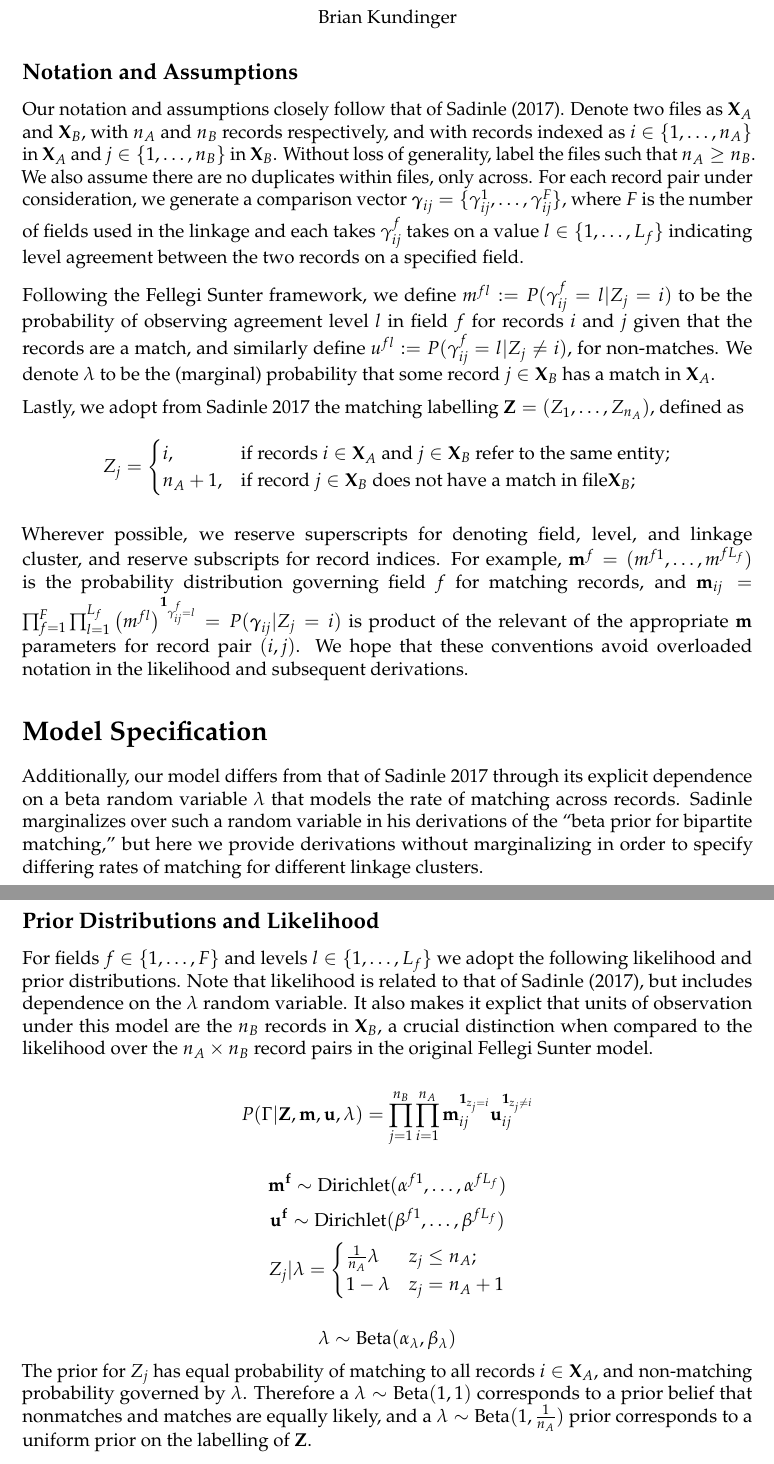
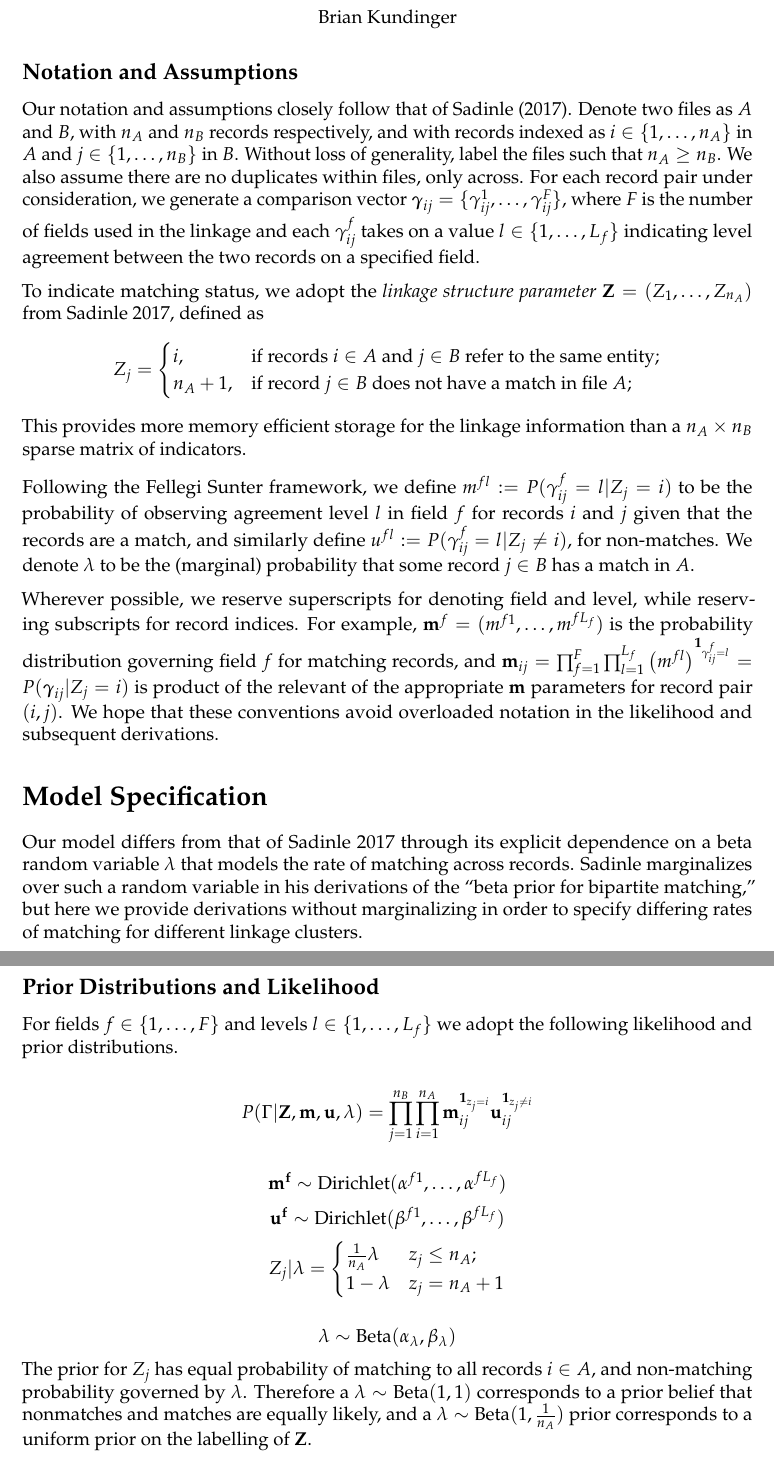
Before and after one commit to briankundinger/parlrdev, a LaTeX document (paper/base_model_specification.tex): two parts of pages 1 and 2 of 4, joined at a grey line, cut so that both start at the same text. Compiled offline with pdfLaTeX.

Commit message:
Base model specification revisions

```diff
--- a/paper/base_model_specification.tex
+++ b/paper/base_model_specification.tex
@@ -86,17 +86,25 @@
 \subsection{Notation and Assumptions}\label{notation-and-assumptions}}
 
 Our notation and assumptions closely follow that of Sadinle (2017).
-Denote two files as \(\mathbf{X}_A\) and \(\mathbf{X}_B\), with \(n_A\)
-and \(n_B\) records respectively, and with records indexed as
-\(i \in \{1, \ldots, n_A\}\) in \(\mathbf{X}_A\) and
-\(j \in \{1, \ldots, n_B\}\) in \(\mathbf{X}_B\). Without loss of
+Denote two files as \(A\) and \(B\), with \(n_A\) and \(n_B\) records
+respectively, and with records indexed as \(i \in \{1, \ldots, n_A\}\)
+in \(A\) and \(j \in \{1, \ldots, n_B\}\) in \(B\). Without loss of
 generality, label the files such that \(n_A \geq n_B\). We also assume
 there are no duplicates within files, only across. For each record pair
 under consideration, we generate a comparison vector
 \(\boldsymbol{\gamma}_{ij} = \{\gamma_{ij}^1, \ldots, \gamma_{ij}^F\}\),
-where \(F\) is the number of fields used in the linkage and each takes
+where \(F\) is the number of fields used in the linkage and each
 \(\gamma_{ij}^f\) takes on a value \(l \in \{1, \ldots, L_f\}\)
 indicating level agreement between the two records on a specified field.
+
+To indicate matching status, we adopt the \emph{linkage structure
+parameter} \(\mathbf{Z} = (Z_1, \ldots, Z_{n_A})\) from Sadinle 2017,
+defined as \[Z_j=\begin{cases}
+    i,  & \text{if records } i\in A \text{ and } j\in B \text{ refer to the same entity}; \\
+    n_A + 1,  & \text{if record } j\in B \text{ does not have a match in file } A; \\
+\end{cases}\] This provides more memory efficient storage for the
+linkage information than a \(n_A \times n_B\) sparse matrix of
+indicators.
 
 Following the Fellegi Sunter framework, we define
 \(m^{fl}:= P(\gamma_{ij}^f = l |Z_j = i)\) to be the probability of
@@ -104,18 +112,12 @@ observing agreement level \(l\) in field \(f\) for records \(i\) and
 \(j\) given that the records are a match, and similarly define
 \(u^{fl}:= P(\gamma_{ij}^f = l |Z_j \neq i)\), for non-matches. We
 denote \(\lambda\) to be the (marginal) probability that some record
-\(j \in \mathbf{X}_B\) has a match in \(\mathbf{X}_A\).
+\(j \in B\) has a match in \(A\).
 
-Lastly, we adopt from Sadinle 2017 the matching labelling
-\(\mathbf{Z} = (Z_1, \ldots, Z_{n_A})\), defined as \[Z_j=\begin{cases}
-    i,  & \text{if records } i\in \mathbf{X}_A \text{ and } j\in \mathbf{X}_B \text{ refer to the same entity}; \\
-    n_A + 1,  & \text{if record } j\in \mathbf{X}_B \text{ does not have a match in file} \mathbf{X}_B; \\
-\end{cases}\]
-
-Wherever possible, we reserve superscripts for denoting field, level,
-and linkage cluster, and reserve subscripts for record indices. For
-example, \(\mathbf{m}^f = (m^{f1}, \ldots, m^{fL_f})\) is the
-probability distribution governing field \(f\) for matching records, and
+Wherever possible, we reserve superscripts for denoting field and level,
+while reserving subscripts for record indices. For example,
+\(\mathbf{m}^f = (m^{f1}, \ldots, m^{fL_f})\) is the probability
+distribution governing field \(f\) for matching records, and
 \(\mathbf{m}_{ij}= \prod_{f=1}^{F}\prod_{l=1}^{L_f} \left(m^{fl}\right)^{\mathbf{1}_{\gamma_{ij}^f = l}} = P(\boldsymbol{\gamma}_{ij}|Z_j = i)\)
 is product of the relevant of the appropriate \(\mathbf{m}\) parameters
 for record pair \((i,j)\). We hope that these conventions avoid
@@ -124,10 +126,10 @@ overloaded notation in the likelihood and subsequent derivations.
 \hypertarget{model-specification}{%
 \section{Model Specification}\label{model-specification}}
 
-Additionally, our model differs from that of Sadinle 2017 through its
-explicit dependence on a beta random variable \(\lambda\) that models
-the rate of matching across records. Sadinle marginalizes over such a
-random variable in his derivations of the ``beta prior for bipartite
+Our model differs from that of Sadinle 2017 through its explicit
+dependence on a beta random variable \(\lambda\) that models the rate of
+matching across records. Sadinle marginalizes over such a random
+variable in his derivations of the ``beta prior for bipartite
 matching,'' but here we provide derivations without marginalizing in
 order to specify differing rates of matching for different linkage
 clusters.
@@ -138,12 +140,7 @@ Likelihood}\label{prior-distributions-and-likelihood}}
 
 For fields \(f \in \{1, \ldots, F\}\) and levels
 \(l\in \{1, \ldots, L_f\}\) we adopt the following likelihood and prior
-distributions. Note that likelihood is related to that of Sadinle
-(2017), but includes dependence on the \(\lambda\) random variable. It
-also makes it explict that units of observation under this model are the
-\(n_B\) records in \(\mathbf{X}_B\), a crucial distinction when compared
-to the likelihood over the \(n_A \times n_B\) record pairs in the
-original Fellegi Sunter model.
+distributions.
 
 \[P(\Gamma|\mathbf{Z}, \mathbf{m}, \mathbf{u}, \lambda) =\prod_{j=1}^{n_B}  \prod_{i=1}^{n_A}\mathbf{m}_{ij}^{\mathbf{1}_{z_j = i}}\mathbf{u}_{ij}^{\mathbf{1}_{z_j \neq i}}\]
 
@@ -157,9 +154,9 @@ original Fellegi Sunter model.
 
 \[\lambda \sim \text{Beta}(\alpha_{\lambda}, \beta_{\lambda}) \] The
 prior for \(Z_j\) has equal probability of matching to all records
-\(i\in \mathbf{X}_A\), and non-matching probability governed by
-\(\lambda\). Therefore a \(\lambda \sim \text{Beta}(1, 1)\) corresponds
-to a prior belief that nonmatches and matches are equally likely, and a
+\(i\in A\), and non-matching probability governed by \(\lambda\).
+Therefore a \(\lambda \sim \text{Beta}(1, 1)\) corresponds to a prior
+belief that nonmatches and matches are equally likely, and a
 \(\lambda \sim \text{Beta}(1, \frac{1}{n_A})\) prior corresponds to a
 uniform prior on the labelling of \(\mathbf{Z}\).
 
```
Also changed, not shown: paper/base_model_specification.pdf, paper/base_model_specification.tex (23 more changed lines), 2 other files.
